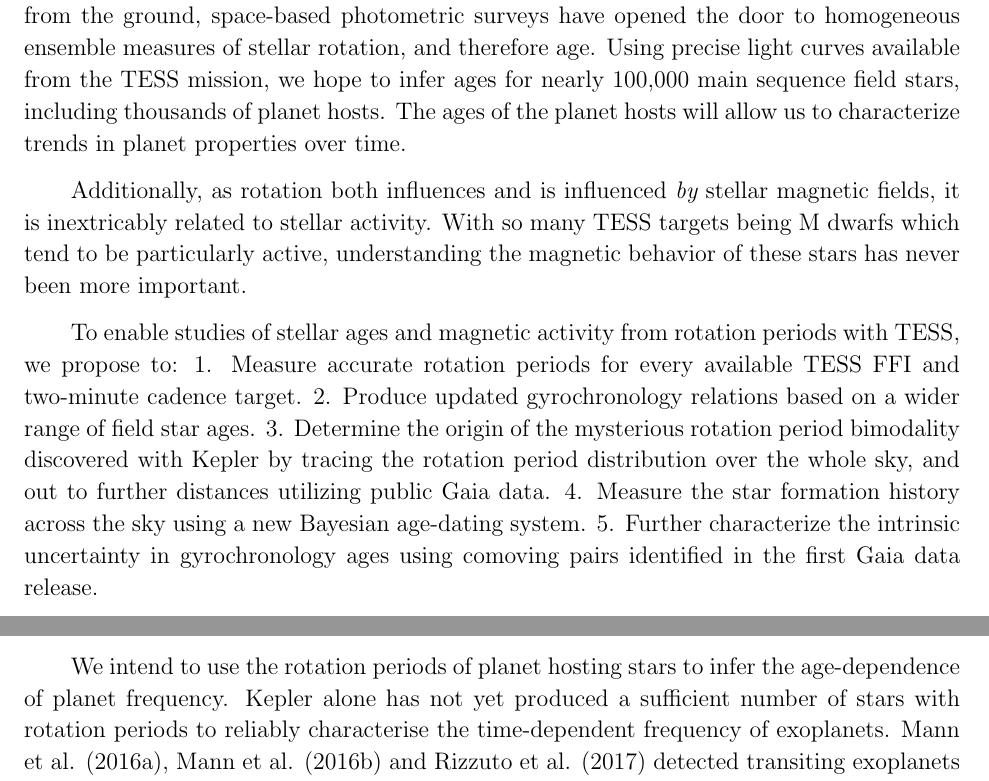
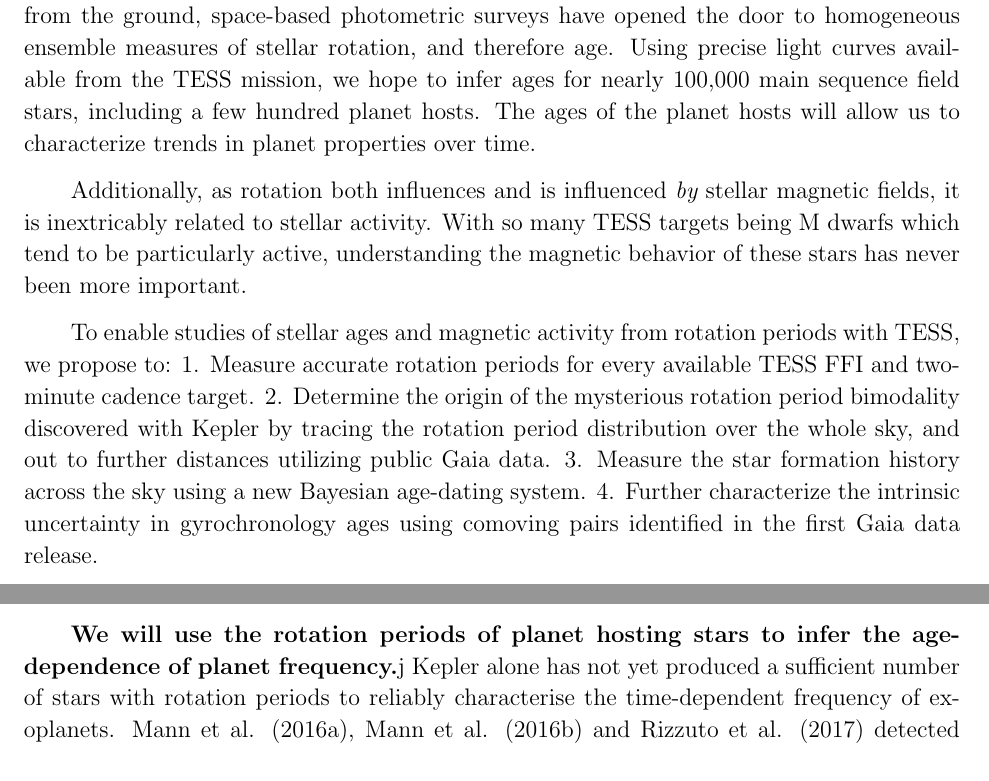
Before and after one commit to RuthAngus/TESSproposal, a LaTeX paper (ms.tex): two parts of pages 2 and 4 of 9 before the commit and two parts of pages 2 and 5 of 10 after it, joined at a grey line, cut so that both start at the same text. Compiled offline with pdfLaTeX.

Commit message:
still ridiculously long, this isn't funny

```diff
--- a/ms.tex
+++ b/ms.tex
@@ -107,8 +107,8 @@ flux modulations for hundreds of stars from the ground, space-based
 photometric surveys have opened the door to homogeneous ensemble measures of
 stellar rotation, and therefore age.
 Using precise light curves available from the TESS mission, we hope to
-infer ages for nearly 100,000 main sequence field stars, including thousands
-of planet hosts.
+infer ages for nearly 100,000 main sequence field stars, including a few
+hundred planet hosts.
 The ages of the planet hosts will allow us to characterize trends in planet
 properties over time.
 
@@ -122,14 +122,12 @@ To enable studies of stellar ages and magnetic activity from rotation periods
 with TESS, we propose to:
 1. Measure accurate rotation periods for every available TESS FFI and
 two-minute cadence target.
-2. Produce updated gyrochronology relations based on a wider range of field
-star ages.
-3. Determine the origin of the mysterious rotation period bimodality
+2. Determine the origin of the mysterious rotation period bimodality
 discovered with Kepler by tracing the rotation period distribution over the
 whole sky, and out to further distances utilizing public Gaia data.
-4. Measure the star formation history across the sky using a new Bayesian
+3. Measure the star formation history across the sky using a new Bayesian
 age-dating system.
-5. Further characterize the intrinsic uncertainty in gyrochronology ages using
+4. Further characterize the intrinsic uncertainty in gyrochronology ages using
 comoving pairs identified in the first Gaia data release.
 
 \section{Scientific Justification}
@@ -266,5 +263 @@ This will include a large number of \TESS\ planet candidates.
 
-We intend to use the rotation periods of planet hosting stars to infer the
-age-dependence of planet frequency.
-Kepler alone has not yet produced a sufficient number of stars with rotation
-periods to reliably characterise the time-dependent frequency of exoplanets.
@@ -271,5 +287,10 @@ periods to reliably characterise the time-dependent frequency of exoplanets.
+{\bf We will use the rotation periods of planet hosting stars to infer
+the age-dependence of planet frequency.}j Kepler alone has not yet produced a
+sufficient number of stars with rotation periods to reliably characterise the
+time-dependent frequency of exoplanets.
 Mann et al. (2016a), Mann et al. (2016b) and Rizzuto et al. (2017) detected
 transiting exoplanets in four young open clusters observed by the K2 mission.
+
 
 \section{Measuring Rotation Periods}
 In this era of large photometric surveys (Kepler/K2, TESS, WFIRST, LSST, PTF,
```
Also changed, not shown: Makefile, ms.tex (24 more changed lines).
